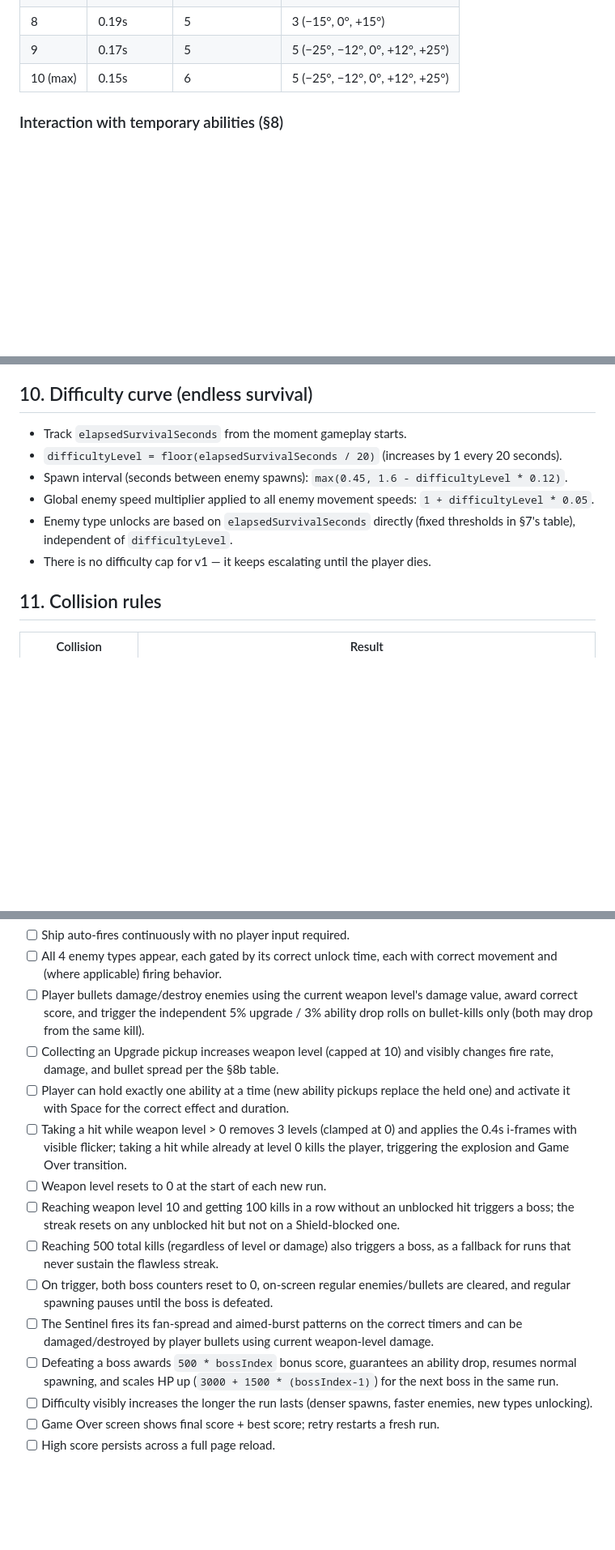
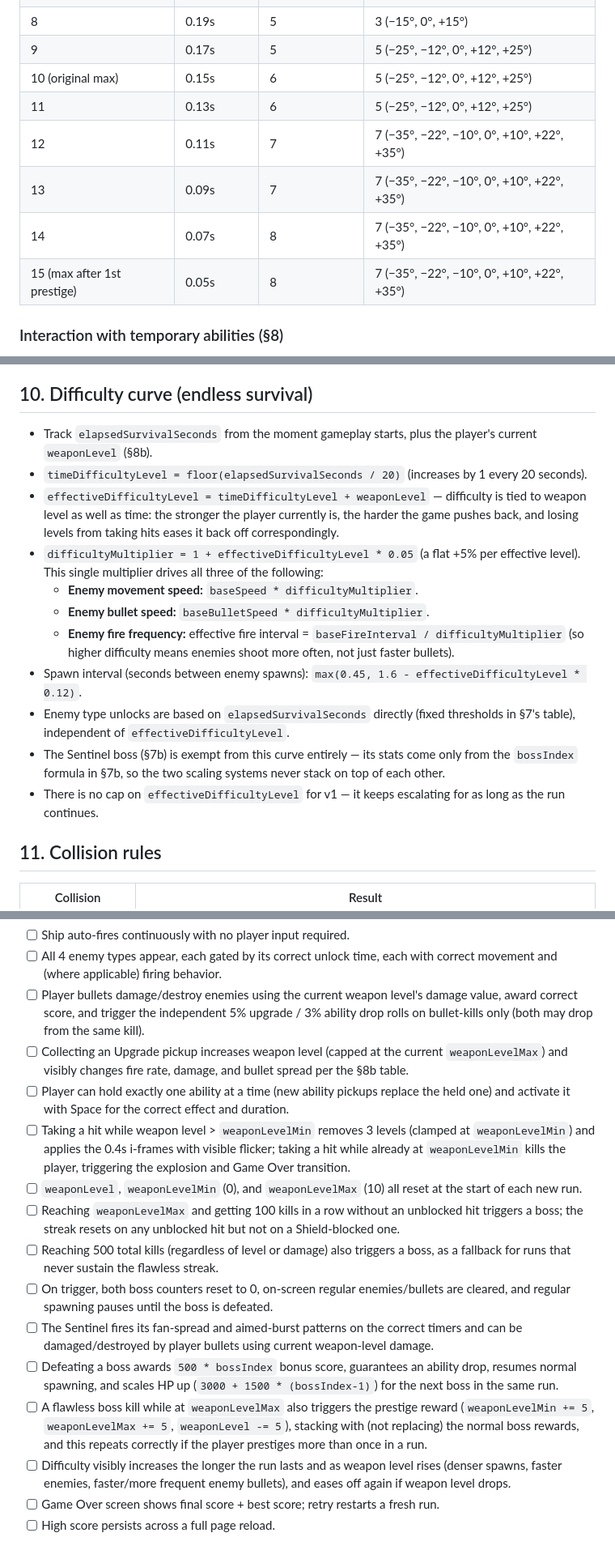
Before and after one commit to H311St0rm/2dshootergame, a Markdown page: GAME_SPEC.md, 3 parts joined by grey strips. Shown at 81% size. Drawn GitHub-style; blank space fills up the shorter version.

```diff
--- a/GAME_SPEC.md
+++ b/GAME_SPEC.md
@@ -199,7 +211,12 @@ Damage, fire interval, and bullet pattern all come from the player's current lev
 | 7 | 0.21s | 4 | 3 (−15°, 0°, +15°) |
 | 8 | 0.19s | 5 | 3 (−15°, 0°, +15°) |
 | 9 | 0.17s | 5 | 5 (−25°, −12°, 0°, +12°, +25°) |
-| 10 (max) | 0.15s | 6 | 5 (−25°, −12°, 0°, +12°, +25°) |
+| 10 (original max) | 0.15s | 6 | 5 (−25°, −12°, 0°, +12°, +25°) |
+| 11 | 0.13s | 6 | 5 (−25°, −12°, 0°, +12°, +25°) |
+| 12 | 0.11s | 7 | 7 (−35°, −22°, −10°, 0°, +10°, +22°, +35°) |
+| 13 | 0.09s | 7 | 7 (−35°, −22°, −10°, 0°, +10°, +22°, +35°) |
+| 14 | 0.07s | 8 | 7 (−35°, −22°, −10°, 0°, +10°, +22°, +35°) |
+| 15 (max after 1st prestige) | 0.05s | 8 | 7 (−35°, −22°, −10°, 0°, +10°, +22°, +35°) |
 
 ### Interaction with temporary abilities (§8)
 
@@ -235,12 +254,17 @@ Required generated textures:
 
 ## 10. Difficulty curve (endless survival)
 
-- Track `elapsedSurvivalSeconds` from the moment gameplay starts.
-- `difficultyLevel = floor(elapsedSurvivalSeconds / 20)` (increases by 1 every 20 seconds).
-- Spawn interval (seconds between enemy spawns): `max(0.45, 1.6 - difficultyLevel * 0.12)`.
-- Global enemy speed multiplier applied to all enemy movement speeds: `1 + difficultyLevel * 0.05`.
-- Enemy type unlocks are based on `elapsedSurvivalSeconds` directly (fixed thresholds in §7's table), independent of `difficultyLevel`.
-- There is no difficulty cap for v1 — it keeps escalating until the player dies.
+- Track `elapsedSurvivalSeconds` from the moment gameplay starts, plus the player's current `weaponLevel` (§8b).
+- `timeDifficultyLevel = floor(elapsedSurvivalSeconds / 20)` (increases by 1 every 20 seconds).
+- `effectiveDifficultyLevel = timeDifficultyLevel + weaponLevel` — difficulty is tied to weapon level as well as time: the stronger the player currently is, the harder the game pushes back, and losing levels from taking hits eases it back off correspondingly.
+- `difficultyMultiplier = 1 + effectiveDifficultyLevel * 0.05` (a flat +5% per effective level). This single multiplier drives all three of the following:
+  - **Enemy movement speed:** `baseSpeed * difficultyMultiplier`.
+  - **Enemy bullet speed:** `baseBulletSpeed * difficultyMultiplier`.
+  - **Enemy fire frequency:** effective fire interval = `baseFireInterval / difficultyMultiplier` (so higher difficulty means enemies shoot more often, not just faster bullets).
+- Spawn interval (seconds between enemy spawns): `max(0.45, 1.6 - effectiveDifficultyLevel * 0.12)`.
+- Enemy type unlocks are based on `elapsedSurvivalSeconds` directly (fixed thresholds in §7's table), independent of `effectiveDifficultyLevel`.
+- The Sentinel boss (§7b) is exempt from this curve entirely — its stats come only from the `bossIndex` formula in §7b, so the two scaling systems never stack on top of each other.
+- There is no cap on `effectiveDifficultyLevel` for v1 — it keeps escalating for as long as the run continues.
 
 ## 11. Collision rules
 
@@ -304,16 +328,17 @@ Do not implement any of the following — they are intentionally out of scope:
 - [ ] Ship auto-fires continuously with no player input required.
 - [ ] All 4 enemy types appear, each gated by its correct unlock time, each with correct movement and (where applicable) firing behavior.
 - [ ] Player bullets damage/destroy enemies using the current weapon level's damage value, award correct score, and trigger the independent 5% upgrade / 3% ability drop rolls on bullet-kills only (both may drop from the same kill).
-- [ ] Collecting an Upgrade pickup increases weapon level (capped at 10) and visibly changes fire rate, damage, and bullet spread per the §8b table.
+- [ ] Collecting an Upgrade pickup increases weapon level (capped at the current `weaponLevelMax`) and visibly changes fire rate, damage, and bullet spread per the §8b table.
 - [ ] Player can hold exactly one ability at a time (new ability pickups replace the held one) and activate it with Space for the correct effect and duration.
-- [ ] Taking a hit while weapon level > 0 removes 3 levels (clamped at 0) and applies the 0.4s i-frames with visible flicker; taking a hit while already at level 0 kills the player, triggering the explosion and Game Over transition.
-- [ ] Weapon level resets to 0 at the start of each new run.
-- [ ] Reaching weapon level 10 and getting 100 kills in a row without an unblocked hit triggers a boss; the streak resets on any unblocked hit but not on a Shield-blocked one.
+- [ ] Taking a hit while weapon level > `weaponLevelMin` removes 3 levels (clamped at `weaponLevelMin`) and applies the 0.4s i-frames with visible flicker; taking a hit while already at `weaponLevelMin` kills the player, triggering the explosion and Game Over transition.
+- [ ] `weaponLevel`, `weaponLevelMin` (0), and `weaponLevelMax` (10) all reset at the start of each new run.
+- [ ] Reaching `weaponLevelMax` and getting 100 kills in a row without an unblocked hit triggers a boss; the streak resets on any unblocked hit but not on a Shield-blocked one.
 - [ ] Reaching 500 total kills (regardless of level or damage) also triggers a boss, as a fallback for runs that never sustain the flawless streak.
 - [ ] On trigger, both boss counters reset to 0, on-screen regular enemies/bullets are cleared, and regular spawning pauses until the boss is defeated.
 - [ ] The Sentinel fires its fan-spread and aimed-burst patterns on the correct timers and can be damaged/destroyed by player bullets using current weapon-level damage.
 - [ ] Defeating a boss awards `500 * bossIndex` bonus score, guarantees an ability drop, resumes normal spawning, and scales HP up (`3000 + 1500 * (bossIndex-1)`) for the next boss in the same run.
-- [ ] Difficulty visibly increases the longer the run lasts (denser spawns, faster enemies, new types unlocking).
+- [ ] A flawless boss kill while at `weaponLevelMax` also triggers the prestige reward (`weaponLevelMin += 5`, `weaponLevelMax += 5`, `weaponLevel -= 5`), stacking with (not replacing) the normal boss rewards, and this repeats correctly if the player prestiges more than once in a run.
+- [ ] Difficulty visibly increases the longer the run lasts and as weapon level rises (denser spawns, faster enemies, faster/more frequent enemy bullets), and eases off again if weapon level drops.
 - [ ] Game Over screen shows final score + best score; retry restarts a fresh run.
 - [ ] High score persists across a full page reload.
 
```
Also changed, not shown: other parts of GAME_SPEC.md (+33 -19 lines).
